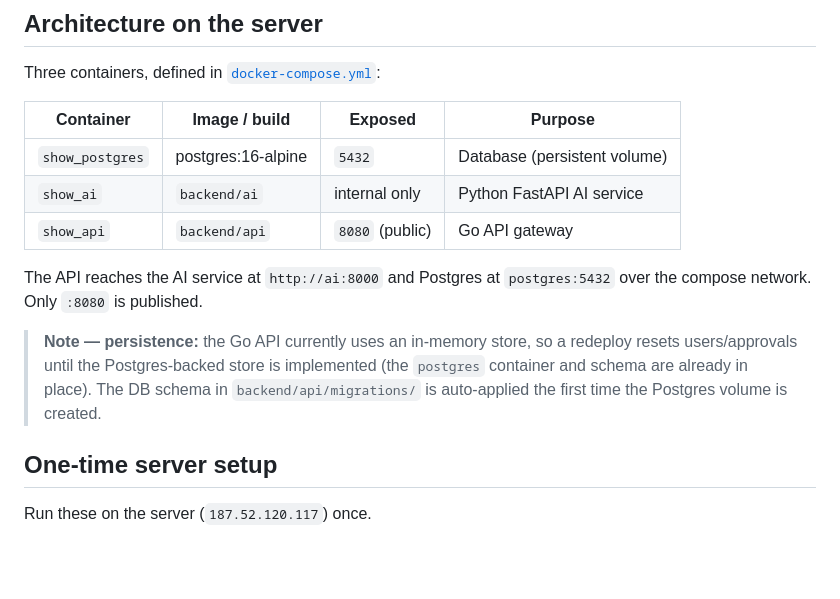
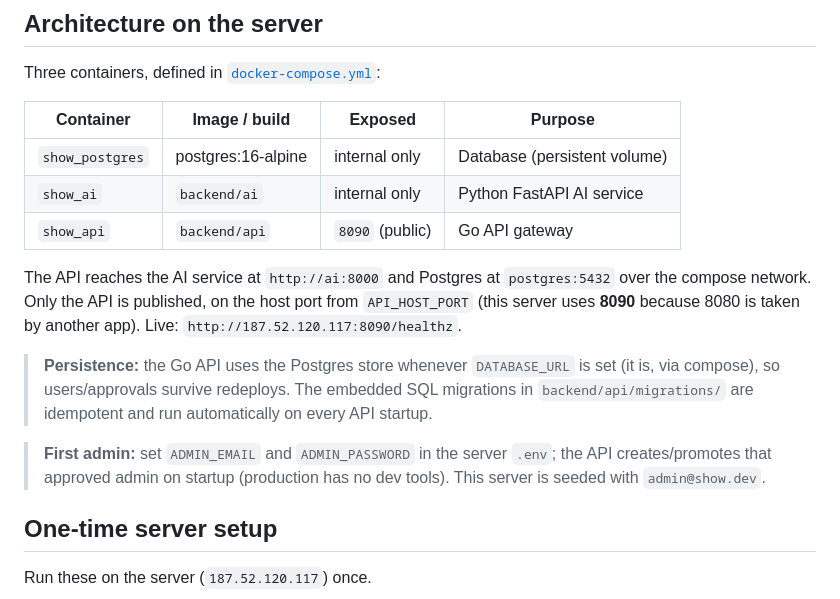
Before and after one commit to lucasdmarshall/Imagen, a Markdown page: DEPLOYMENT.md, the part around the change. Rendered like a GitHub page; blank space fills up the shorter version.

Commit message:
Update deployment docs: live port 8090, Postgres persistence, admin seed
Co-Authored-By: Claude Opus 4.8 <noreply@anthropic.com>

```diff
--- a/DEPLOYMENT.md
+++ b/DEPLOYMENT.md
@@ -8,20 +8,25 @@ by hand.
 
 Three containers, defined in [`docker-compose.yml`](docker-compose.yml):
 
-| Container      | Image / build      | Exposed        | Purpose                    |
-| -------------- | ------------------ | -------------- | -------------------------- |
-| `show_postgres`| postgres:16-alpine | `5432`         | Database (persistent volume)|
-| `show_ai`      | `backend/ai`       | internal only  | Python FastAPI AI service  |
-| `show_api`     | `backend/api`      | `8080` (public)| Go API gateway             |
+| Container      | Image / build      | Exposed         | Purpose                     |
+| -------------- | ------------------ | --------------- | --------------------------- |
+| `show_postgres`| postgres:16-alpine | internal only   | Database (persistent volume)|
+| `show_ai`      | `backend/ai`       | internal only   | Python FastAPI AI service   |
+| `show_api`     | `backend/api`      | `8090` (public) | Go API gateway              |
 
 The API reaches the AI service at `http://ai:8000` and Postgres at
-`postgres:5432` over the compose network. Only `:8080` is published.
+`postgres:5432` over the compose network. Only the API is published, on the
+host port from `API_HOST_PORT` (this server uses **8090** because 8080 is taken
+by another app). Live: `http://187.52.120.117:8090/healthz`.
 
-> **Note — persistence:** the Go API currently uses an in-memory store, so a
-> redeploy resets users/approvals until the Postgres-backed store is
-> implemented (the `postgres` container and schema are already in place). The
-> DB schema in `backend/api/migrations/` is auto-applied the first time the
-> Postgres volume is created.
+> **Persistence:** the Go API uses the Postgres store whenever `DATABASE_URL`
+> is set (it is, via compose), so users/approvals survive redeploys. The
+> embedded SQL migrations in `backend/api/migrations/` are idempotent and run
+> automatically on every API startup.
+
+> **First admin:** set `ADMIN_EMAIL` and `ADMIN_PASSWORD` in the server `.env`;
+> the API creates/promotes that approved admin on startup (production has no dev
+> tools). This server is seeded with `admin@show.dev`.
 
 ## One-time server setup
 
```
